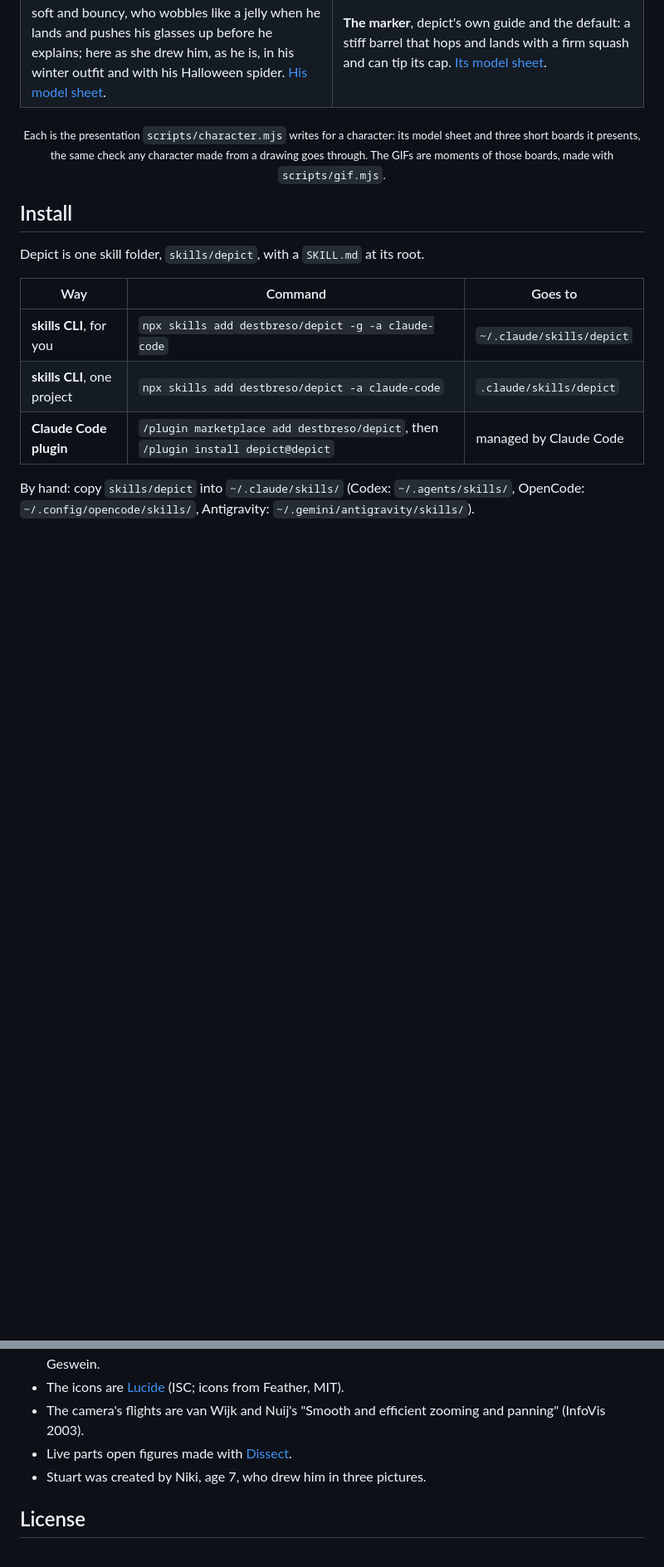
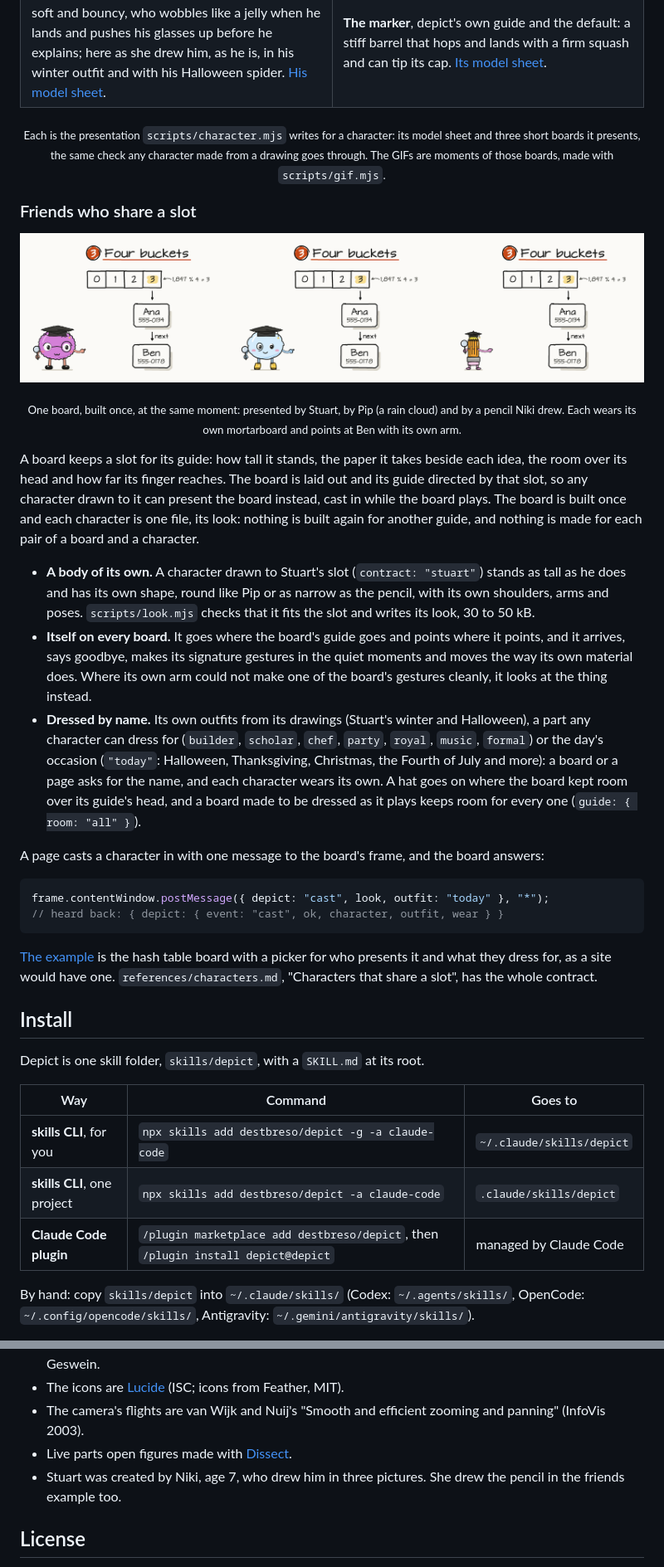
Before and after one commit to destbreso/depict, a Markdown page: README.md, 2 parts joined by grey strips. Shown at 83% size. Drawn GitHub-style; pictures changed too: assets/friends.png (added); blank space fills up the shorter version.

````diff
--- a/README.md
+++ b/README.md
@@ -97,6 +97,29 @@ As a Claude Code plugin instead: `/plugin marketplace add destbreso/depict`, the
 
 <p align="center"><sub>Each is the presentation <code>scripts/character.mjs</code> writes for a character: its model sheet and three short boards it presents, the same check any character made from a drawing goes through. The GIFs are moments of those boards, made with <code>scripts/gif.mjs</code>.</sub></p>
 
+### Friends who share a slot
+
+<p align="center">
+  <a href="skills/depict/examples/friends/index.html"><img src="assets/friends.png" width="800" alt="The same moment of the hash table board three times: under the title 3 Four buckets, a row of slots 0 to 3 with 3 highlighted, Ana's entry hanging under bucket 3 and Ben's under hers, and the guide in a mortarboard holding a magnifier and pointing at Ben. On the left the guide is Stuart, a fuzzy pink brain with round glasses; in the middle Pip, a pale blue rain cloud with yellow boots; on the right a narrow orange pencil with its point up, pink arms and an eraser."></a>
+</p>
+
+<p align="center"><sub>One board, built once, at the same moment: presented by Stuart, by Pip (a rain cloud) and by a pencil Niki drew. Each wears its own mortarboard and points at Ben with its own arm.</sub></p>
+
+A board keeps a slot for its guide: how tall it stands, the paper it takes beside each idea, the room over its head and how far its finger reaches. The board is laid out and its guide directed by that slot, so any character drawn to it can present the board instead, cast in while the board plays. The board is built once and each character is one file, its look: nothing is built again for another guide, and nothing is made for each pair of a board and a character.
+
+- **A body of its own.** A character drawn to Stuart's slot (`contract: "stuart"`) stands as tall as he does and has its own shape, round like Pip or as narrow as the pencil, with its own shoulders, arms and poses. `scripts/look.mjs` checks that it fits the slot and writes its look, 30 to 50 kB.
+- **Itself on every board.** It goes where the board's guide goes and points where it points, and it arrives, says goodbye, makes its signature gestures in the quiet moments and moves the way its own material does. Where its own arm could not make one of the board's gestures cleanly, it looks at the thing instead.
+- **Dressed by name.** Its own outfits from its drawings (Stuart's winter and Halloween), a part any character can dress for (`builder`, `scholar`, `chef`, `party`, `royal`, `music`, `formal`) or the day's occasion (`"today"`: Halloween, Thanksgiving, Christmas, the Fourth of July and more): a board or a page asks for the name, and each character wears its own. A hat goes on where the board kept room over its guide's head, and a board made to be dressed as it plays keeps room for every one (`guide: { room: "all" }`).
+
+A page casts a character in with one message to the board's frame, and the board answers:
+
+```js
+frame.contentWindow.postMessage({ depict: "cast", look, outfit: "today" }, "*");
+// heard back: { depict: { event: "cast", ok, character, outfit, wear } }
+```
+
+[The example](skills/depict/examples/friends/index.html) is the hash table board with a picker for who presents it and what they dress for, as a site would have one. `references/characters.md`, "Characters that share a slot", has the whole contract.
+
 ## Install
 
 Depict is one skill folder, `skills/depict`, with a `SKILL.md` at its root.
@@ -180,7 +206,7 @@ Everything runs on your machine. The kit uses only Node's built-in modules: noth
 - The icons are [Lucide](https://lucide.dev) (ISC; icons from Feather, MIT).
 - The camera's flights are van Wijk and Nuij's "Smooth and efficient zooming and panning" (InfoVis 2003).
 - Live parts open figures made with [Dissect](https://github.com/destbreso/dissect).
-- Stuart was created by Niki, age 7, who drew him in three pictures.
+- Stuart was created by Niki, age 7, who drew him in three pictures. She drew the pencil in the friends example too.
 
 ## License
 
````
Also changed, not shown: other parts of README.md (+3 -0 lines), CHANGELOG.md (+1 -1 lines), skills/depict/SKILL.md (+1 -1 lines), 5 other files.
